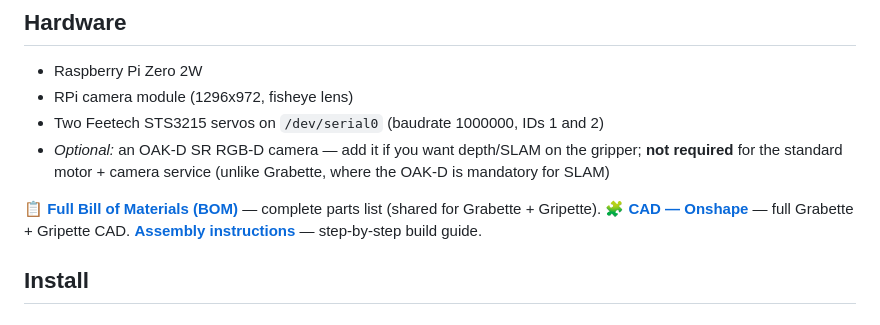
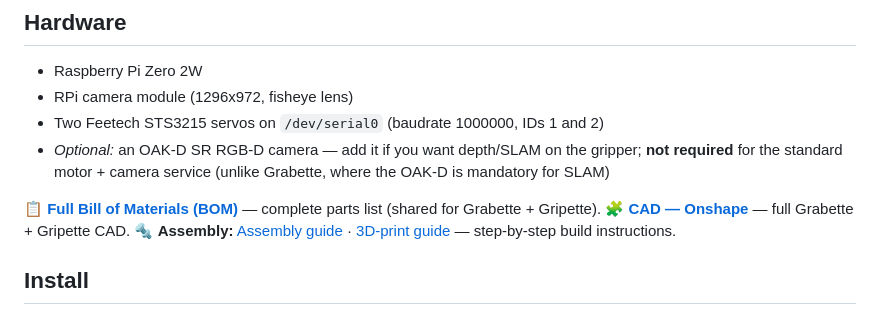
Before and after one commit to pollen-robotics/grabette, a Markdown page: packages/gripette/README.md, the part around the change. Rendered like a GitHub page.

```diff
--- a/packages/gripette/README.md
+++ b/packages/gripette/README.md
@@ -17,7 +17,7 @@ Streams camera frames (JPEG) at ~10Hz synchronized with motor positions, and acc
 
 📋 **[Full Bill of Materials (BOM)](https://docs.google.com/spreadsheets/d/e/2PACX-1vQ3LyyWI-CiplVPtgrWkmLRYjdDqYhbVJXYt8PNa71FDzbTSMVj1YGV0Zpo5PJeBGJURaz8nZt1_v-8/pubhtml)** — complete parts list (shared for Grabette + Gripette).
 🧩 **[CAD — Onshape](https://cad.onshape.com/documents/0c6175c392788391992ff2ec/w/9f773e5f0eeae1577ae36a05/e/13a89fef2591d863bb0bf186)** — full Grabette + Gripette CAD.
- **[Assembly instructions](assembly/)** — step-by-step build guide.
+🔩 **Assembly:** [Assembly guide](assembly/Gripette_Assembly.pdf) · [3D-print guide](assembly/Gripette_3DPrint_Guide.pdf) — step-by-step build instructions.
 
 ## Install
 
```
Also changed, not shown: README.md (+1 -1 lines), packages/grabette/README.md (+1 -1 lines).
